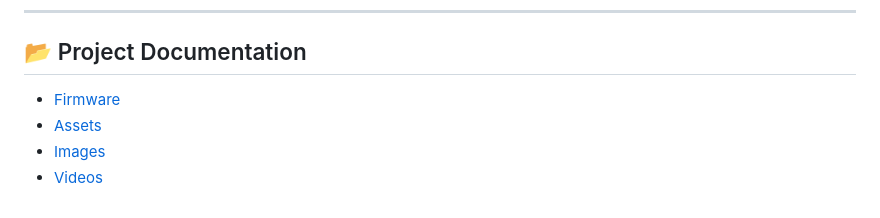
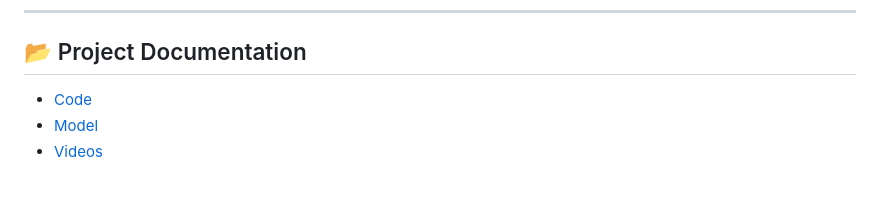
Before and after one commit to christa2612/Robotics-Projects, a Markdown page: Desktop-Buddy/README.md, the part around the change. GitHub-like rendering.

```diff
--- a/Desktop-Buddy/README.md
+++ b/Desktop-Buddy/README.md
@@ -289,7 +289,6 @@ Some project files are large and may not be previewed directly on GitHub. For th
 
 ## 📂 Project Documentation
 
-- [Firmware](Firmware/)
-- [Assets](Assets/)
-- [Images](Images/)
-- [Videos](Videos/)
+- [Code](Code/)
+- [Model](Model-Images/)
+- [Videos](Working-Videos/)
```
